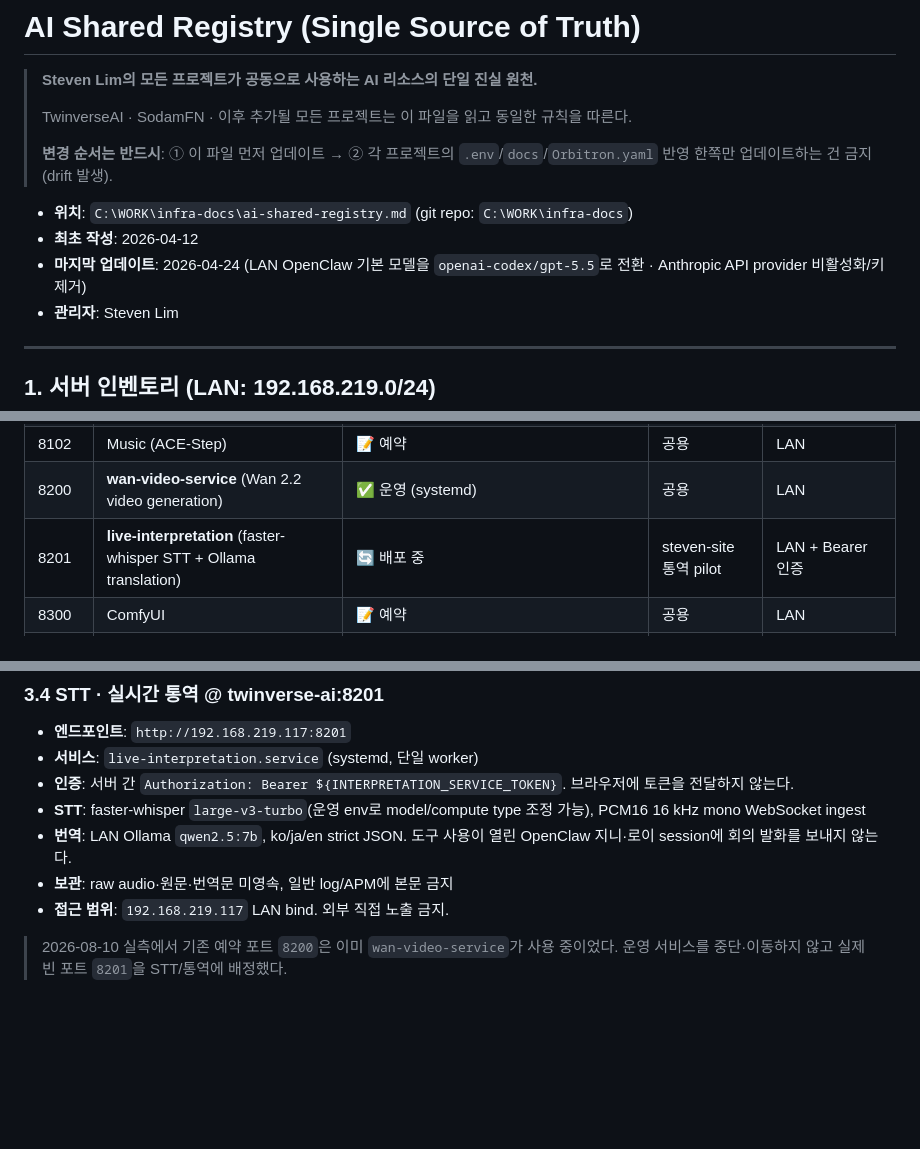
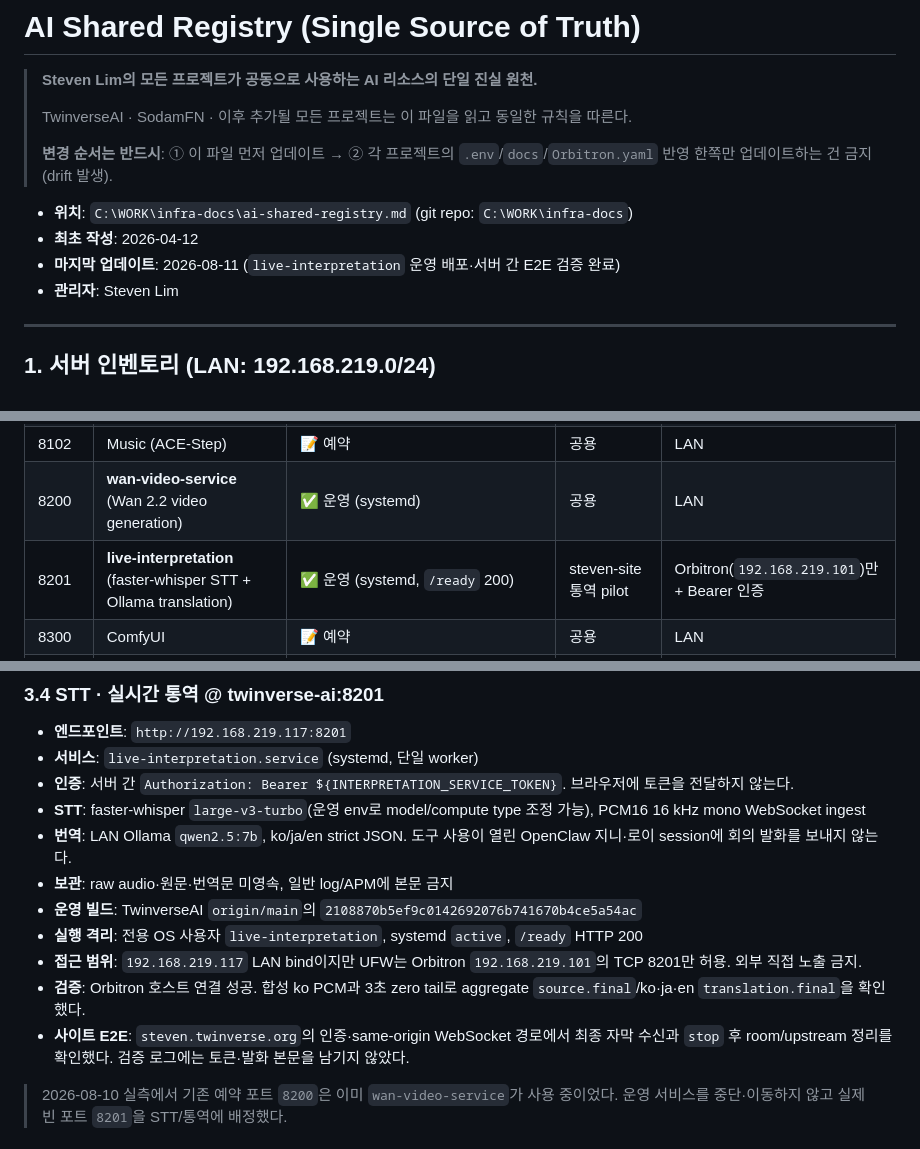
Before and after one commit to ChoonwooLim/MainWork, a Markdown page: infra-docs/ai-shared-registry.md, 3 parts joined by grey strips. Rendered like a GitHub page; blank space fills up the shorter version.

Commit message:
docs: mark live interpretation service operational

```diff
--- a/infra-docs/ai-shared-registry.md
+++ b/infra-docs/ai-shared-registry.md
@@ -9,7 +9,7 @@
 
 - **위치**: `C:\WORK\infra-docs\ai-shared-registry.md` (git repo: `C:\WORK\infra-docs`)
 - **최초 작성**: 2026-04-12
-- **마지막 업데이트**: 2026-04-24 (LAN OpenClaw 기본 모델을 `openai-codex/gpt-5.5`로 전환 · Anthropic API provider 비활성화/키 제거)
+- **마지막 업데이트**: 2026-08-11 (`live-interpretation` 운영 배포·서버 간 E2E 검증 완료)
 - **관리자**: Steven Lim
 
 ---
@@ -48,7 +48,7 @@
 | 8101 | TTS (Edge-TTS / XTTS v2) | 📝 예약 | 공용 | LAN |
 | 8102 | Music (ACE-Step) | 📝 예약 | 공용 | LAN |
 | 8200 | **wan-video-service** (Wan 2.2 video generation) | ✅ 운영 (systemd) | 공용 | LAN |
-| 8201 | **live-interpretation** (faster-whisper STT + Ollama translation) | 🔄 배포 중 | steven-site 통역 pilot | LAN + Bearer 인증 |
+| 8201 | **live-interpretation** (faster-whisper STT + Ollama translation) | ✅ 운영 (systemd, `/ready` 200) | steven-site 통역 pilot | Orbitron(`192.168.219.101`)만 + Bearer 인증 |
 | 8300 | ComfyUI | 📝 예약 | 공용 | LAN |
 | 8400 | SDXL / Stable Diffusion WebUI | 📝 예약 | 공용 | LAN |
 | 8500 | Embedding server (bge/e5) | 📝 예약 | 공용 | LAN |
@@ -169,7 +169,11 @@ A/B 결과는 `main.py` 주석에도 박제되어 있음. **코드 건드릴 때
 - **STT**: faster-whisper `large-v3-turbo`(운영 env로 model/compute type 조정 가능), PCM16 16 kHz mono WebSocket ingest
 - **번역**: LAN Ollama `qwen2.5:7b`, ko/ja/en strict JSON. 도구 사용이 열린 OpenClaw 지니·로이 session에 회의 발화를 보내지 않는다.
 - **보관**: raw audio·원문·번역문 미영속, 일반 log/APM에 본문 금지
-- **접근 범위**: `192.168.219.117` LAN bind. 외부 직접 노출 금지.
+- **운영 빌드**: TwinverseAI `origin/main`의 `2108870b5ef9c0142692076b741670b4ce5a54ac`
+- **실행 격리**: 전용 OS 사용자 `live-interpretation`, systemd `active`, `/ready` HTTP 200
+- **접근 범위**: `192.168.219.117` LAN bind이지만 UFW는 Orbitron `192.168.219.101`의 TCP 8201만 허용. 외부 직접 노출 금지.
+- **검증**: Orbitron 호스트 연결 성공. 합성 ko PCM과 3초 zero tail로 aggregate `source.final`/ko·ja·en `translation.final`을 확인했다.
+- **사이트 E2E**: `steven.twinverse.org`의 인증·same-origin WebSocket 경로에서 최종 자막 수신과 `stop` 후 room/upstream 정리를 확인했다. 검증 로그에는 토큰·발화 본문을 남기지 않았다.
 
 > 2026-08-10 실측에서 기존 예약 포트 `8200`은 이미 `wan-video-service`가 사용 중이었다. 운영 서비스를 중단·이동하지 않고 실제 빈 포트 `8201`을 STT/통역에 배정했다.
 
```
Also changed, not shown: other parts of infra-docs/ai-shared-registry.md (+1 -0 lines).
